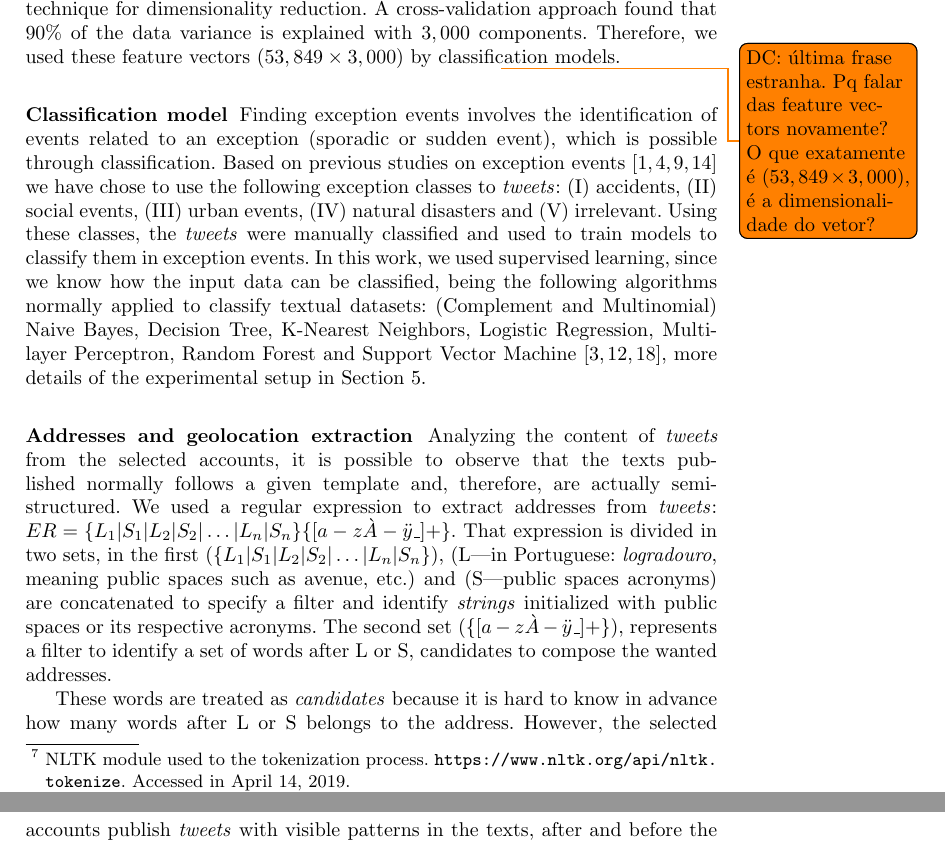
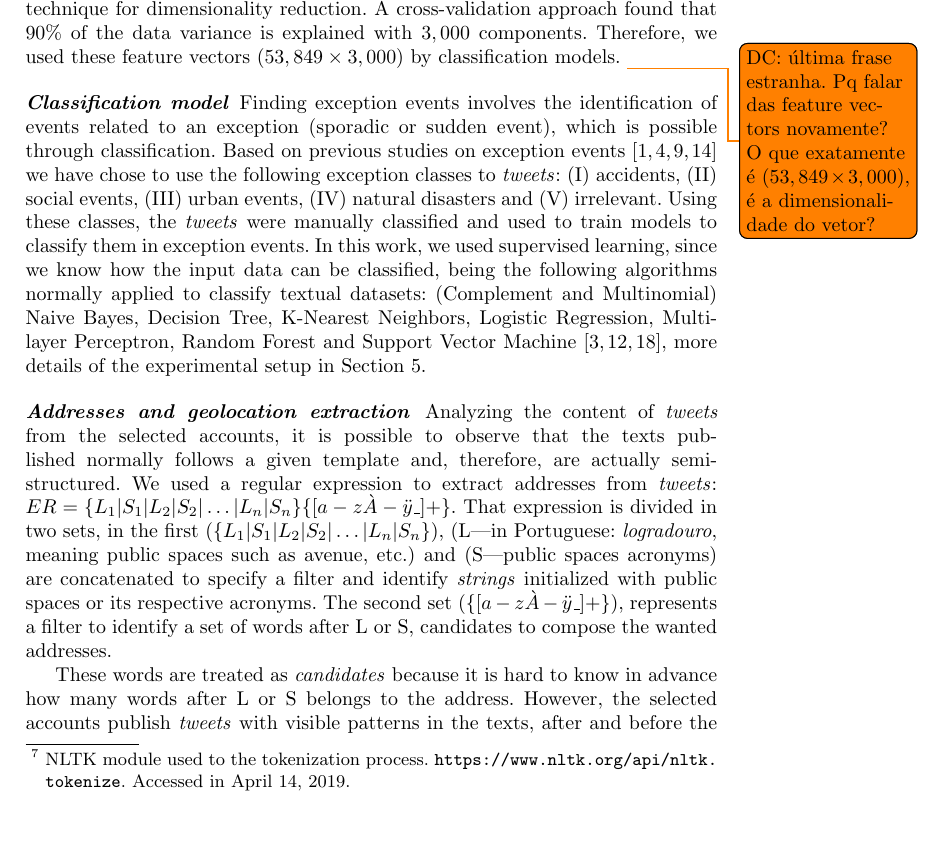
Before and after one commit to fcas/dissertacao, a LaTeX paper (papers/aits/samplepaper.tex): two parts of pages 5 and 6 of 12 before the commit and part of page 5 of 12 after it, the two joined at a grey line, cut so that both start at the same text, the shorter picture padded with empty space. The pictures show the PDF file papers/aits/samplepaper.pdf that the author committed with the source.

Commit message:
minor fixies

```diff
--- a/papers/aits/samplepaper.tex
+++ b/papers/aits/samplepaper.tex
@@ -451,7 +451,7 @@ The architecture proposed for the identification framework is depicted in Figure
 	\label{fig:caracterization_flow_en}
 \end{figure}
 
-\subsubsection{Natural Language Processing}
+\paragraph{\textbf{Natural Language Processing}}
 \label{nlp}
 
 Before the Natural Language Processing (NLP) phase, the \textit{tweets} were preprocessed---removing \textit{URLs}, \textit{datetime}, mentions to other \textit{tweets}, emoticons, punctuations---in order to reduce the dimension of the feature space. A particular attention was paid to \textit{hashtags}, which are relevant to exception events classification, but adds noise to the address extraction phase --- all \textit{hashtags} were identified and replaced by empty spaces in the address extraction process, after classification.
@@ -460,7 +460,7 @@ Before the Natural Language Processing (NLP) phase, the \textit{tweets} were pre
 
 After the preprocessing phase, we applied NLP techniques to \textit{tweets}, such as (I) \textit{Tokenization} --- process to obtain the words (tokens) of a sentence (features used to train the classification model), removing numbers and characters that do not belong to the alphabet (through \textit{TweetTokenizer}\footnote{NLTK module used to the tokenization process. \url{https://www.nltk.org/api/nltk.tokenize}. Accessed in April 14, 2019.}), (II) morphological decomposition to get a given word into its inflected form using stemming (through \textit{RSLPStemmer}\footnote{NLTK module used to the stemming process. \url{https://www.nltk.org/\_modules/nltk/stem/rslp}. Accessed in April 14, 2019.}) and (III) Brazilian Portuguese \textit{stopwords} remotion\footnote{Brazilian Portuguese \textit{stopwords} were obtained from NLTK --- \url{https://www.nltk.org}. Accessed in April 14, 2019.} \cite{Setiawan2017, nadkarni2011natural, Korenius, roy2017understanding, collobert2011natural}. These procedures reduced the number of tweets from 60,984 to 59,834, resulting in a corpus with 414,637 words and with a vocabulary of 13,915 words. This corpus was processed to be represented by a bag-of-words, which is composed by feature vectors created using the \textit{Term Frequency - Inverse Document Frequency} (TF-IDF) measure. These feature vectors have high dimensionality $(13,272)$ and we used the Singular Value Decomposition (SVD) technique for dimensionality reduction. A cross-validation approach found that 90\% of the data variance is explained with $3,000$ components. Therefore, we used these feature vectors $(53,849 \times 3,000)$ by classification models. \todo{DC: última frase estranha. Pq falar das feature vectors novamente? O que exatamente é $(53,849 \times 3,000)$, é a dimensionalidade do vetor?}
 
-\subsubsection{Classification model}
+\paragraph{\textbf{Classification model}}
 \label{featuresEng}
 
 
@@ -500,7 +500,7 @@ Finding exception events involves the identification of events related to an exc
 %Recall = \frac{TP}{TP + FN}; F_1 score = \frac{Precision * Recall}{Precision + Recall} = \frac{2TP}{2TP + FP + FN}
 %\end{equation*}
 
-\subsubsection{Addresses and geolocation extraction}
+\paragraph{\textbf{Addresses and geolocation extraction}}
 
 Analyzing the content of \textit{tweets} from the selected accounts, it is possible to observe that the texts published normally follows a given template and, therefore, are actually semi-structured. We used a regular expression to extract addresses from \textit{tweets}: $ER = \lbrace L_1 | S_1 | L_2 | S_2 | \dots | L_n | S_n \rbrace \lbrace [a-z\grave{A}-\ddot{y}\_] + \rbrace$.
 That expression is divided in two sets, in the first ($\lbrace L_1 | S_1 | L_2 | S_2 | \dots | L_n | S_n \rbrace $), (L---in Portuguese: \textit{logradouro}, meaning public spaces such as avenue, etc.) and (S---public spaces acronyms) are concatenated to specify a filter and identify \textit{strings} initialized with public spaces or its respective acronyms. The second set ($\lbrace [a-z\grave{A}-\ddot{y}\_] + \rbrace $), represents a filter to identify a set of words after L or S, candidates to compose the wanted addresses.
@@ -511,11 +511,11 @@ The HTTP response from this API is processed to get the values from location (wh
 
 %It is important to observe that the tokens from extracted address (not formatted address) are corpus-specific stop words in case of high frequency of exception events located at this address, \todo{DC: não entendi lhufas :) Se for de um evento com uma alta frequência (freq. de quê? postagens? mas isso acontece?), então o endereço é uma stop word, mas daí ele é relevante como feature?} due the fact that in this scenario they are handled as relevant features to the classification model. Therefore, the extracted address tokens are stored to be removed in \textit{tweets} processing phase.
 
-\subsubsection{Finding bus lines affected by exception events}
+\paragraph{\textbf{Finding bus lines affected by exception events}}
 
 In order to find the bus lines affected by exception events, it is necessary to correlate the coordinates of exception events with the existing coordinates in the shapes dataset---a set of latitude and longitude used for drawing bus lines on a map to represent its respective paths---existing in SPTrans' GTFS. All coordinates are stored in MongoDB using legacy pairs and in collections with geospatial indexes. We use the \texttt{\$near} function provided by MongoDB\footnote{\url{https://docs.mongodb.com/manual/reference/operator/query/near}. Accessed in April 14, 2019.} to find shapes close to the exception event coordinates. The GTFS defines that the \textit{shape\_id} (i.e. bus code line) is part of attributes contained in the shape file, which is used as parameter to correlate the bus code line with others GTFS files with details about the bus direction, identification, etc.
 
-\subsubsection{Velocity impact analysis}
+\paragraph{\textbf{Velocity impact analysis}}
 
 After we found the bus lines impacted by exception events, we select the movement data that will be analyzed, e.g. if the exception event happened on 08/17/2017 (Thursday), every other Thursday in the month of August (3, 10, 24 and 08/31/2017) will be considered in the analysis. Our preliminary analysis of the data showed that each day of the week and month may show different patterns of movements (seasonality)---see Figure~\ref{fig:exception_events_classification_distribution}. For instance, Fridays are well-known for their congested traffics, while December (the beginning of the Brazilian summer and a period of many holidays) is well-known for having a more fluid traffic flow. Because of this seasonality, velocities are analyzed regarding the day of the week in the same month.
 
@@ -526,8 +526,7 @@ Next, we aggregated the selected data to descriptively analyze the instantaneous
 
 \section{Experimental Analyses}\label{sec:experimentalAnalyses}
 
-\subsubsection{Classification models}
-
+\paragraph{\textbf{Classification models}}
 
 \label{Experiments_Corpus_Twitter}
 The \textit{Corpus Twitter}\footnote{Dataset publicly available at: \url{https://drive.google.com/open?id=1s_HmLHQFFMVrPhYcrAI1XF7rrGbcJohT}. Accessed in April 14, 2019.} was the labeled dataset used to train exception events classification models, based on a \textit{bag-of-words}, as described in Section~\ref{featuresEng}. %*** REPETIDO which contains 60,984 \textit{tweets}. at the end of \textit{tweets} preprocessing and processing, we have 59,834 labeled examples, %*** ALTEREI PARA SEÇÃO QUE INFORMA O PRE-PROCESSAMENTO*** the corpus got 414,637 words, with a vocabulary size of 13,915 words. % *** REPETIDO All \textit{tweets} were manually classified according to identified exception events.
@@ -577,7 +576,7 @@ In the experiments, we considered the grid search approach, strategy used to cho
 
 According to Table~\ref{tab:metrics}, the model using the Multi-layer Perceptron algorithm obtained greater accuracy for the classification task.
 
-\subsubsection{Addresses and geolocation extraction}
+\paragraph{\textbf{Addresses and geolocation extraction}}
 Of the 60,984 \textit{tweets} 10,027 were classified into exception events and from that subset we found 7,710 addresses
 %, according to Tab. \ref{tab:qtdExtractedAddresses} --- disregarding the APPROXIMATE locale type\footnote{The locale type explanations can be accessed at \url{https://developers.google.com/maps/documentation/geocoding}. Accessed on December 14, 2018.} ---
 (which represents 76.89\% of the total of \textit{tweets} classified as exception events. The reasons for \textit {tweets} without address extracted are:
@@ -647,7 +646,7 @@ Figure~\ref{fig:address_analysis} shows most affected addresses\footnote{Complet
 \end{minipage}
 \end{figure}
 
-\subsubsection{Exception event impact analysis}
+\paragraph{\textbf{Exception event impact analysis}}
 We considered that a bus line is affected by an exception event if a coordinate from \textit{shape} is within a radius of 1,000m away from the event. Using this criterion, the total of 1,073 bus lines were affected by exception events during this period, with line ``33121 -- TERM. PRINC. ISABEL / TERM. STO. AMARO'' being the most impacted bus line. This particular line was impacted by 1,623 exception events\footnote{The full table is publicly available at \url{https://docs.google.com/spreadsheets/d/1jIqUuIJg7FhXD5C8MFF8stbvOD3uiUgMfN2bOltT7zE/edit?usp=sharing}. Accessed in April 14, 2019.}.
 
 %\begin {table} [!htb]
```
Also changed, not shown: papers/aits/samplepaper.pdf, papers/aits/samplepaper.tex (2 more changed lines).
